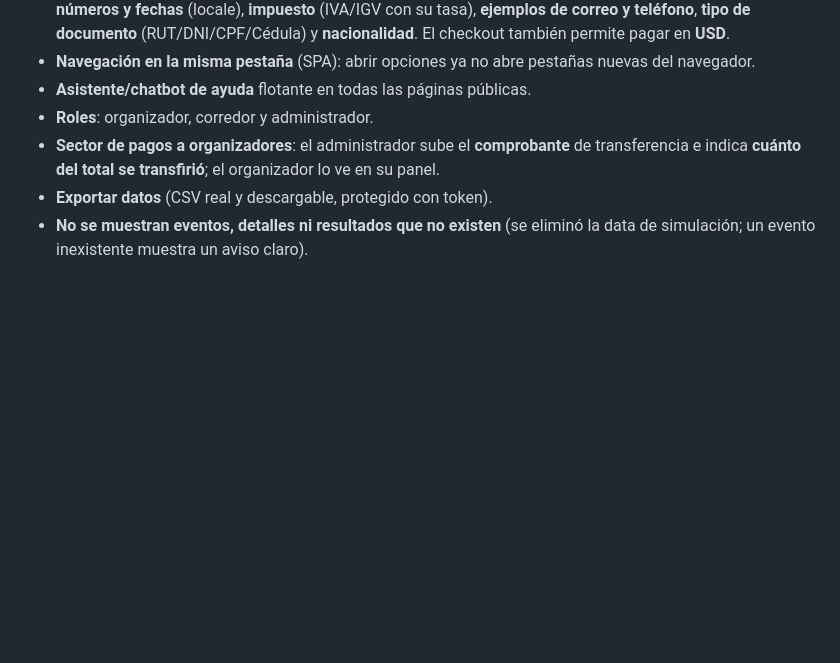
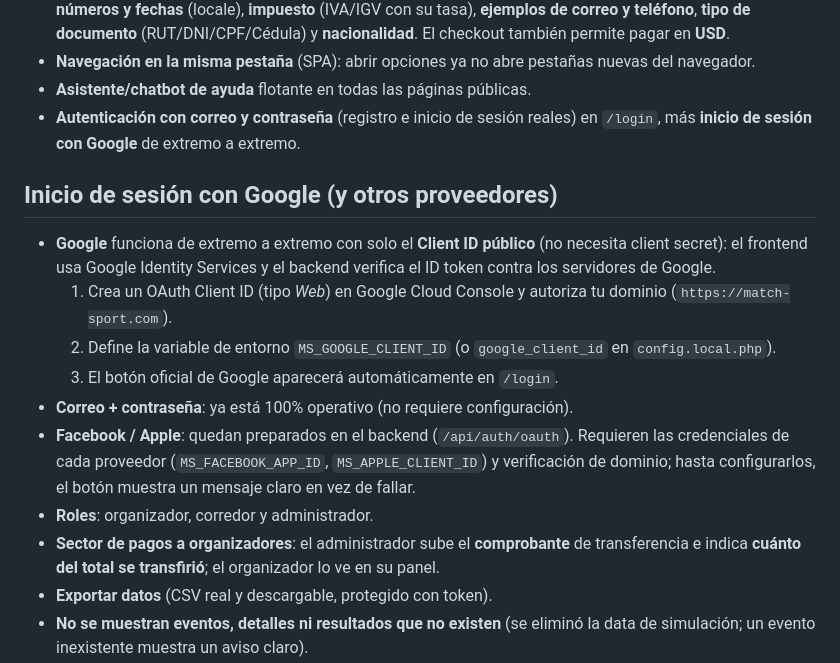
Before and after one commit to elizabeth2414/paginaweb, a Markdown page: README.md, the part around the change. GitHub-like rendering; blank space fills up the shorter version.

Commit message:
Docs: documenta login con correo+contraseña y configuración de Google/Facebook/Apple
Co-authored-by: Carmen Elizabeth Neira  <elizabeth2414@users.noreply.github.com>

```diff
--- a/README.md
+++ b/README.md
@@ -41,6 +41,24 @@ sql/
 - **Navegación en la misma pestaña** (SPA): abrir opciones ya no abre pestañas
   nuevas del navegador.
 - **Asistente/chatbot de ayuda** flotante en todas las páginas públicas.
+- **Autenticación con correo y contraseña** (registro e inicio de sesión reales)
+  en `/login`, más **inicio de sesión con Google** de extremo a extremo.
+
+## Inicio de sesión con Google (y otros proveedores)
+
+- **Google** funciona de extremo a extremo con solo el **Client ID público**
+  (no necesita client secret): el frontend usa Google Identity Services y el
+  backend verifica el ID token contra los servidores de Google.
+  1. Crea un OAuth Client ID (tipo *Web*) en Google Cloud Console y autoriza tu
+     dominio (`https://match-sport.com`).
+  2. Define la variable de entorno `MS_GOOGLE_CLIENT_ID` (o `google_client_id`
+     en `config.local.php`).
+  3. El botón oficial de Google aparecerá automáticamente en `/login`.
+- **Correo + contraseña**: ya está 100% operativo (no requiere configuración).
+- **Facebook / Apple**: quedan preparados en el backend (`/api/auth/oauth`).
+  Requieren las credenciales de cada proveedor (`MS_FACEBOOK_APP_ID`,
+  `MS_APPLE_CLIENT_ID`) y verificación de dominio; hasta configurarlos, el botón
+  muestra un mensaje claro en vez de fallar.
 - **Roles**: organizador, corredor y administrador.
 - **Sector de pagos a organizadores**: el administrador sube el **comprobante**
   de transferencia e indica **cuánto del total se transfirió**; el organizador lo
```
